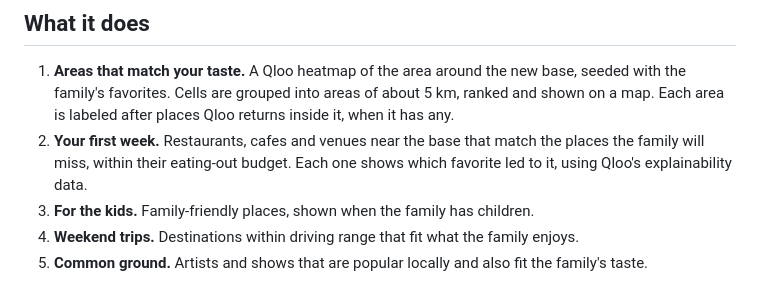
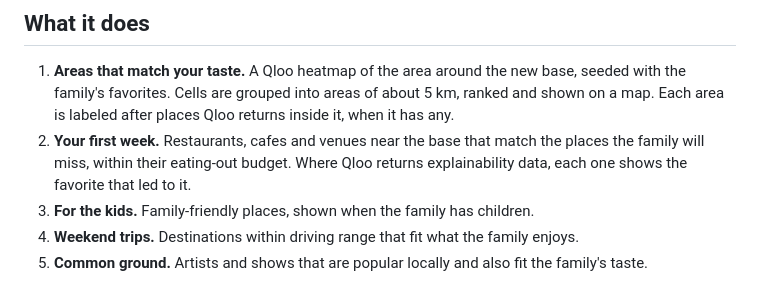
Before and after one commit to scrollashlab/pcs-neighborhood-match, a Markdown page: README.md, the part around the change. Drawn GitHub-style.

Commit message:
README: show the favorite only where Qloo returns explainability data

```diff
--- a/README.md
+++ b/README.md
@@ -19,8 +19,8 @@ Fayetteville, near Fort Bragg, draw people with the same tastes.
    family's favorites. Cells are grouped into areas of about 5 km, ranked and shown on a map. Each
    area is labeled after places Qloo returns inside it, when it has any.
 2. **Your first week.** Restaurants, cafes and venues near the base that match the places the family
-   will miss, within their eating-out budget. Each one shows which favorite led to it, using Qloo's
-   explainability data.
+   will miss, within their eating-out budget. Where Qloo returns explainability data, each one shows
+   the favorite that led to it.
 3. **For the kids.** Family-friendly places, shown when the family has children.
 4. **Weekend trips.** Destinations within driving range that fit what the family enjoys.
 5. **Common ground.** Artists and shows that are popular locally and also fit the family's taste.
```
